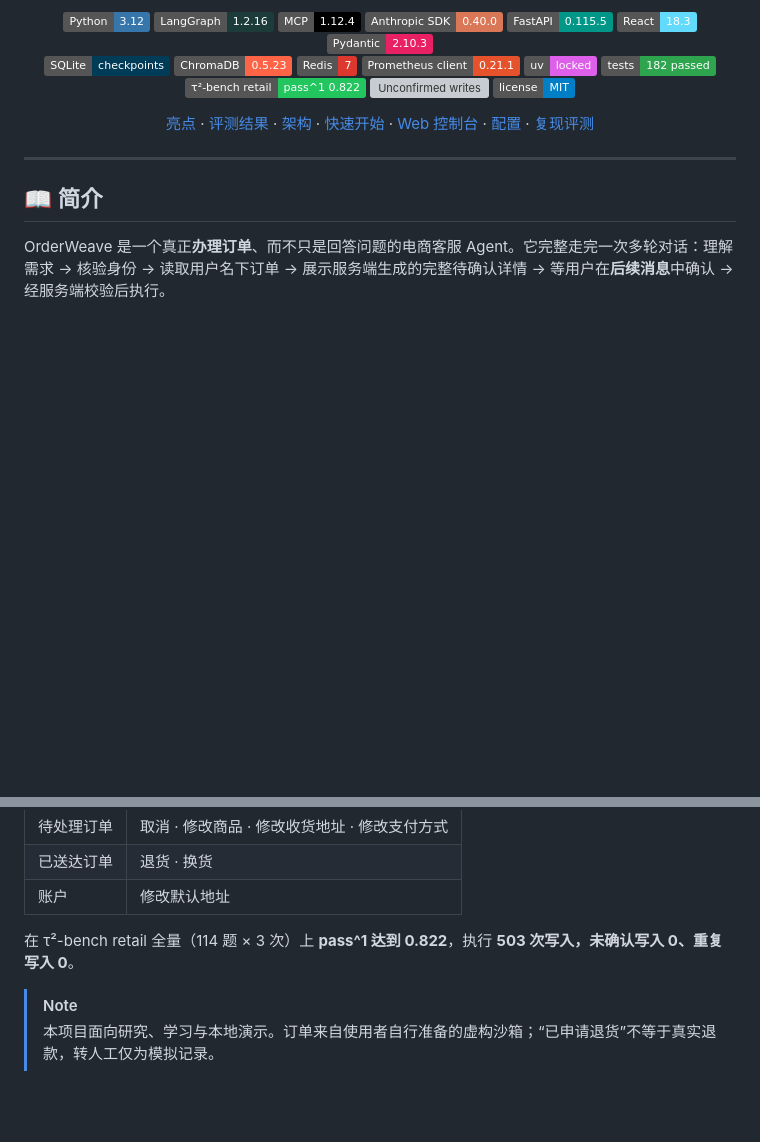
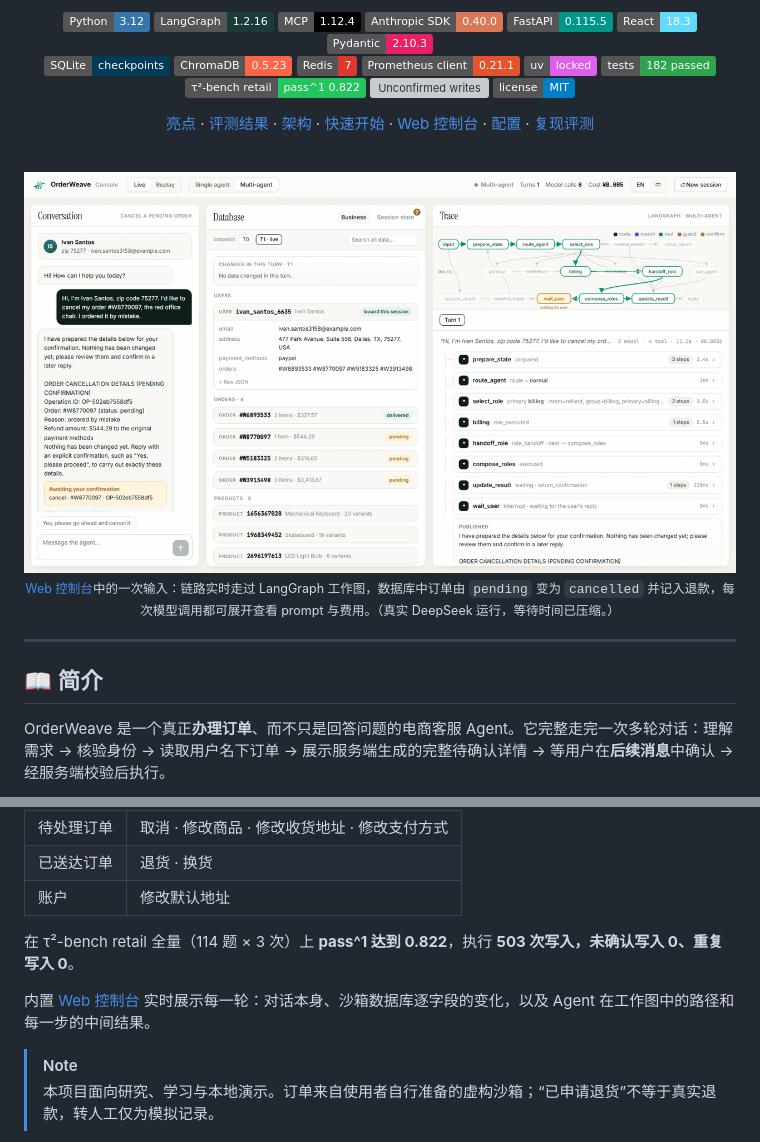
Before and after one commit to zaughterCoding/OrderWeave, a Markdown page: README.zh-CN.md, 2 parts joined by grey strips. Rendered like a GitHub page; pictures changed too: assets/console-demo.gif (added); badges without logos; blank space fills up the shorter version; grey boxes are pictures that could not be loaded.

```diff
--- a/README.zh-CN.md
+++ b/README.zh-CN.md
@@ -37,6 +37,12 @@
 [配置](#%EF%B8%8F-配置) ·
 [复现评测](#-复现评测)
 
+<br>
+
+<img src="assets/console-demo.gif" alt="OrderWeave Web 控制台：一条确认消息取消订单，链路点亮 LangGraph 路径，数据库中订单由 pending 变为 cancelled" width="100%">
+
+<sub><a href="#%EF%B8%8F-web-控制台">Web 控制台</a>中的一次输入：链路实时走过 LangGraph 工作图，数据库中订单由 <code>pending</code> 变为 <code>cancelled</code> 并记入退款，每次模型调用都可展开查看 prompt 与费用。（真实 DeepSeek 运行，等待时间已压缩。）</sub>
+
 </div>
 
 ---
@@ -54,6 +60,8 @@ OrderWeave 是一个真正**办理订单**、而不只是回答问题的电商
 | 账户 | 修改默认地址 |
 
 在 τ²-bench retail 全量（114 题 × 3 次）上 **pass^1 达到 0.822**，执行 **503 次写入，未确认写入 0、重复写入 0**。
+
+内置 [Web 控制台](#%EF%B8%8F-web-控制台) 实时展示每一轮：对话本身、沙箱数据库逐字段的变化，以及 Agent 在工作图中的路径和每一步的中间结果。
 
 > [!NOTE]
 > 本项目面向研究、学习与本地演示。订单来自使用者自行准备的虚构沙箱；“已申请退货”不等于真实退款，转人工仅为模拟记录。
```
Also changed, not shown: README.md (+8 -0 lines), 1 other file.
